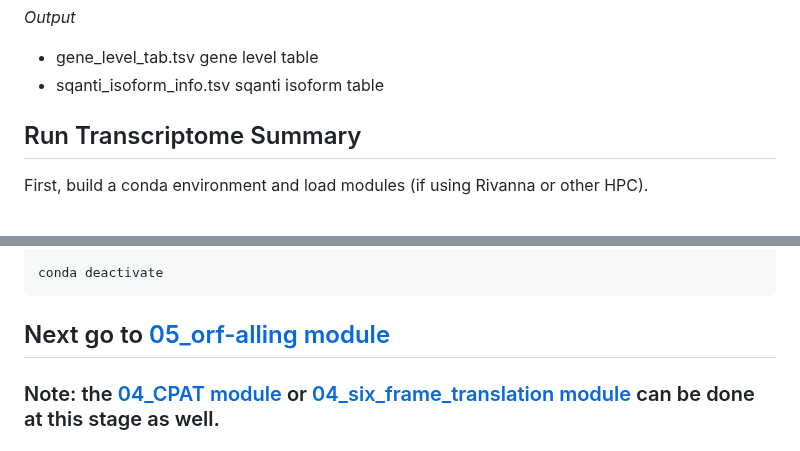
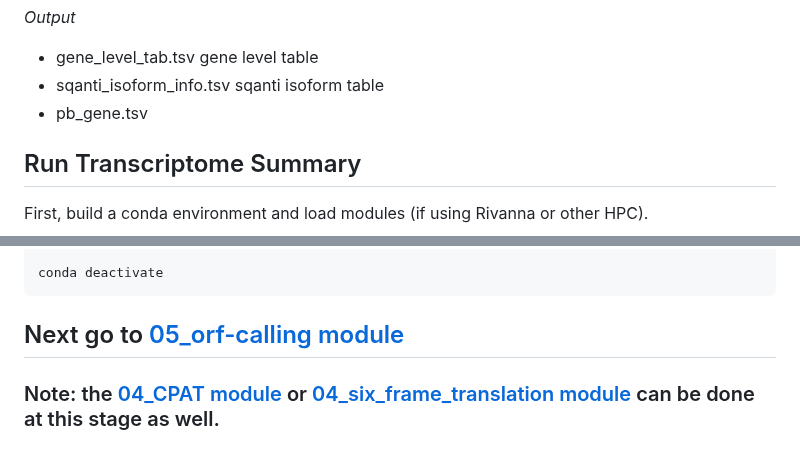
Before and after one commit to efwatts/LRP_Troubleshooting, a Markdown page: 04_transcriptome_summary/README.md, 2 parts joined by grey strips. Rendered like a GitHub page.

````diff
--- a/04_transcriptome_summary/README.md
+++ b/04_transcriptome_summary/README.md
@@ -12,6 +12,7 @@ _Input_
 _Output_
 - gene_level_tab.tsv	gene level table
 - sqanti_isoform_info.tsv	sqanti isoform table
+- pb_gene.tsv
 
 
 ## Run Transcriptome Summary
@@ -40,7 +41,7 @@ python ./00_scripts/04_transcriptome_summary.py \
 
 conda deactivate
 ```
-## Next go to [05_orf-alling module](https://github.com/efwatts/LRP_Troubleshooting/tree/main/05_orf-calling)
+## Next go to [05_orf-calling module](https://github.com/efwatts/LRP_Troubleshooting/tree/main/05_orf-calling)
 ### Note: the [04_CPAT module](https://github.com/efwatts/LRP_Troubleshooting/tree/main/04_CPAT) or [04_six_frame_translation module](https://github.com/efwatts/LRP_Troubleshooting/tree/main/04_six_frame_translation) can be done at this stage as well.
 
 # If you only need the table 'pb_gene.tsv' (this name will likely change in the future), run the module this way
````
